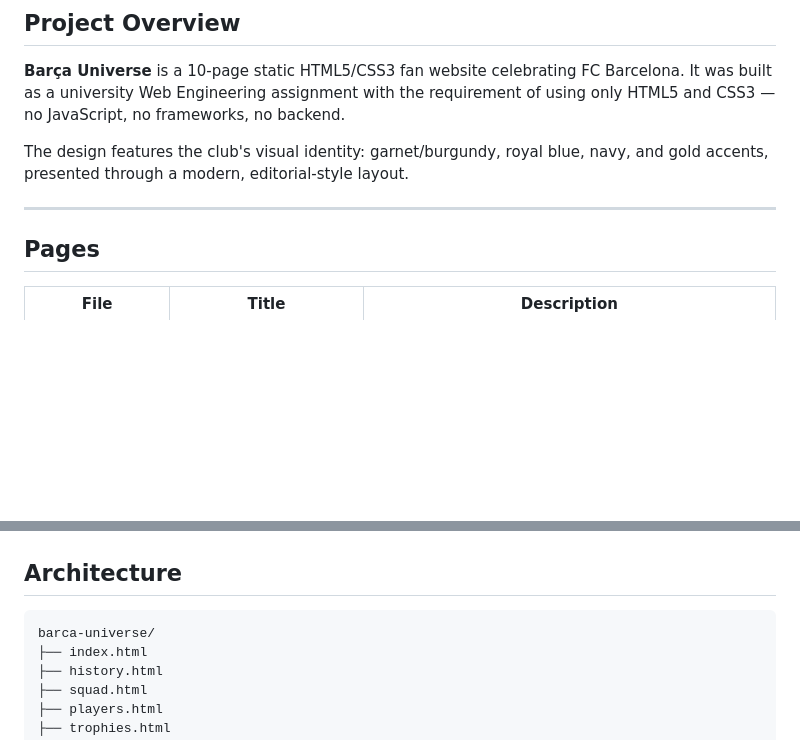
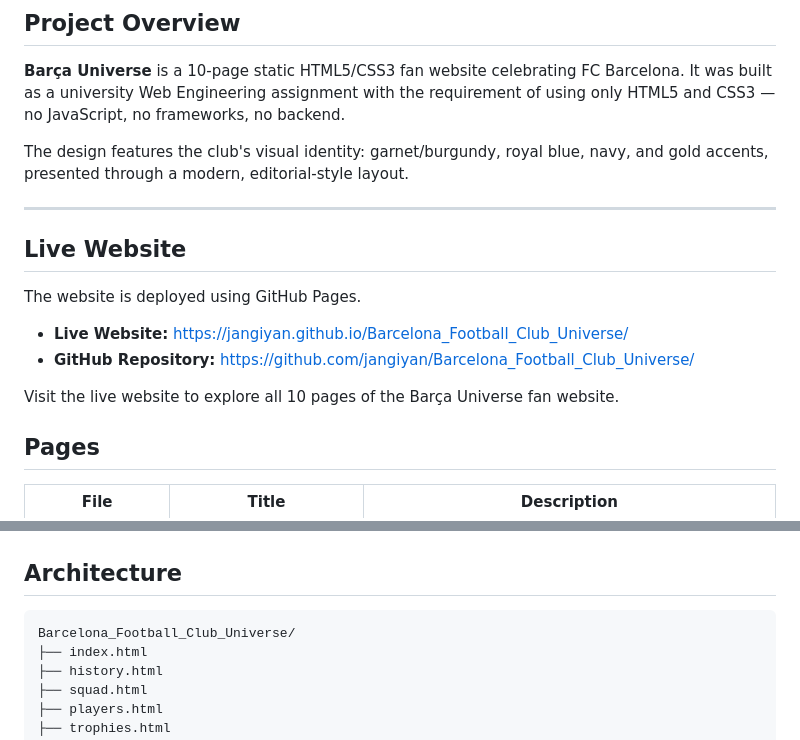
Before and after one commit to jangiyan/Barcelona_Football_Club_Universe, a Markdown page: README.md, 2 parts joined by grey strips. Rendered like a GitHub page; blank space fills up the shorter version.

````diff
--- a/README.md
+++ b/README.md
@@ -12,6 +12,14 @@
 The design features the club's visual identity: garnet/burgundy, royal blue, navy, and gold accents, presented through a modern, editorial-style layout.
 
 ---
+## Live Website
+
+The website is deployed using GitHub Pages.
+
+- **Live Website:** https://jangiyan.github.io/Barcelona_Football_Club_Universe/
+- **GitHub Repository:** https://github.com/jangiyan/Barcelona_Football_Club_Universe/
+
+Visit the live website to explore all 10 pages of the Barça Universe fan website.
 
 ## Pages
 
@@ -33,7 +41,7 @@ The design features the club's visual identity: garnet/burgundy, royal blue, nav
 ## Architecture
 
 ```
-barca-universe/
+Barcelona_Football_Club_Universe/
 ├── index.html
 ├── history.html
 ├── squad.html
````
Also changed, not shown: other parts of README.md (+17 -52 lines).
